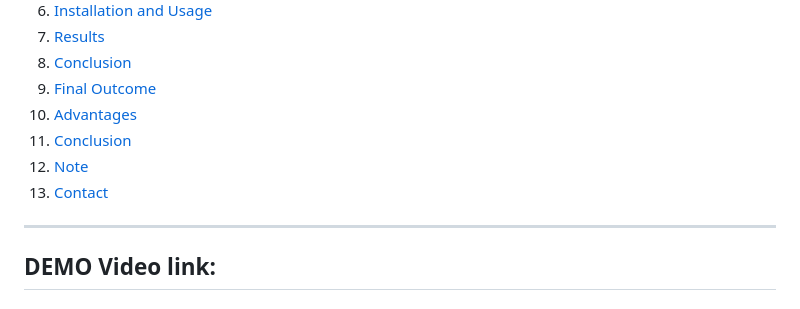
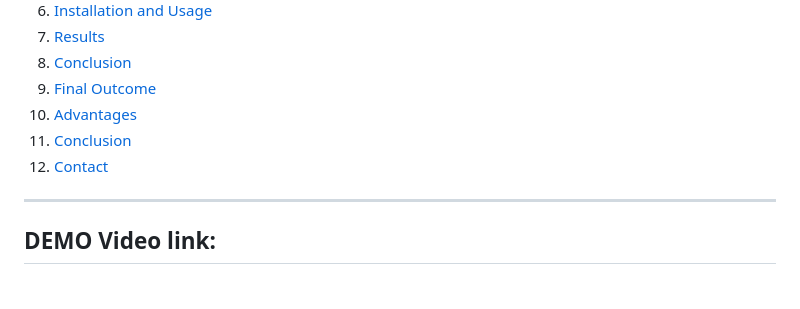
Before and after one commit to sammetamaheshbabu/E-Vote-India-For-ECI, a Markdown page: README.md, the part around the change. Rendered like a GitHub page.

```diff
--- a/README.md
+++ b/README.md
@@ -33,8 +33,7 @@
 9. [Final Outcome](#final-outcome)
 10. [Advantages](#advantages)
 11. [Conclusion](#conclusion)
-12. [Note](#note)
-13. [Contact](#contact)
+12. [Contact](#contact)
 
 ---
 
```
